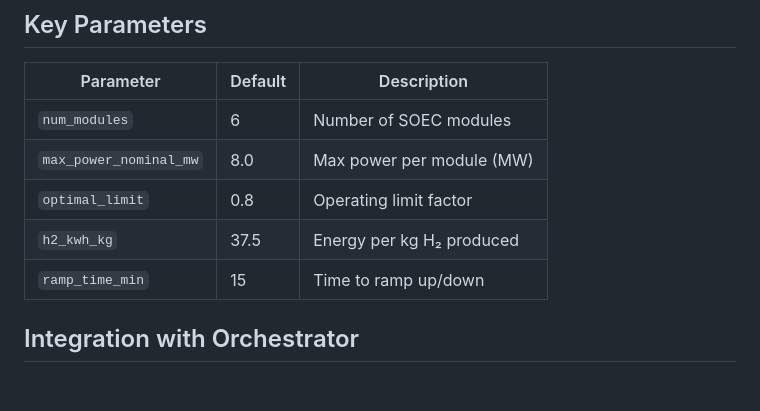
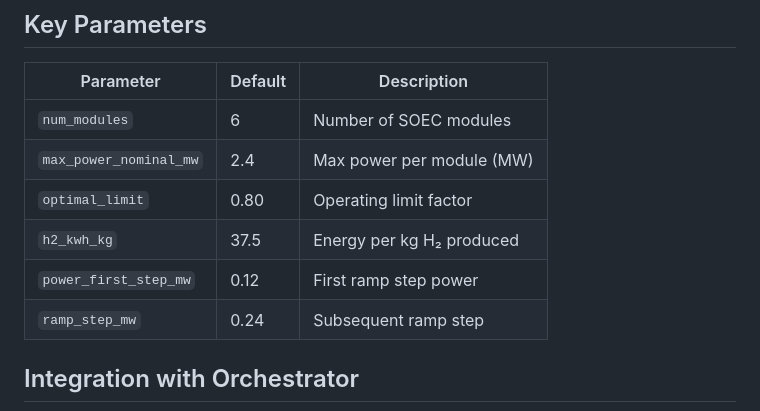
Before and after one commit to utczbr/h2_plant, a Markdown page: docs/diagrams/02_soec_component.md, the part around the change. Rendered like a GitHub page; blank space fills up the shorter version.

Commit message:
fix diagram's

```diff
--- a/docs/diagrams/02_soec_component.md
+++ b/docs/diagrams/02_soec_component.md
@@ -116,10 +116,12 @@ flowchart LR
 | Parameter | Default | Description |
 |-----------|---------|-------------|
 | `num_modules` | 6 | Number of SOEC modules |
-| `max_power_nominal_mw` | 8.0 | Max power per module (MW) |
-| `optimal_limit` | 0.8 | Operating limit factor |
+| `max_power_nominal_mw` | 2.4 | Max power per module (MW) |
+| `optimal_limit` | 0.80 | Operating limit factor |
 | `h2_kwh_kg` | 37.5 | Energy per kg H₂ produced |
-| `ramp_time_min` | 15 | Time to ramp up/down |
+| `power_first_step_mw` | 0.12 | First ramp step power |
+| `ramp_step_mw` | 0.24 | Subsequent ramp step |
+
 
 ## Integration with Orchestrator
 
```
Also changed, not shown: docs/diagrams/03_pem_component.md (+7 -6 lines), docs/diagrams/05_compressor_component.md (+4 -3 lines).
